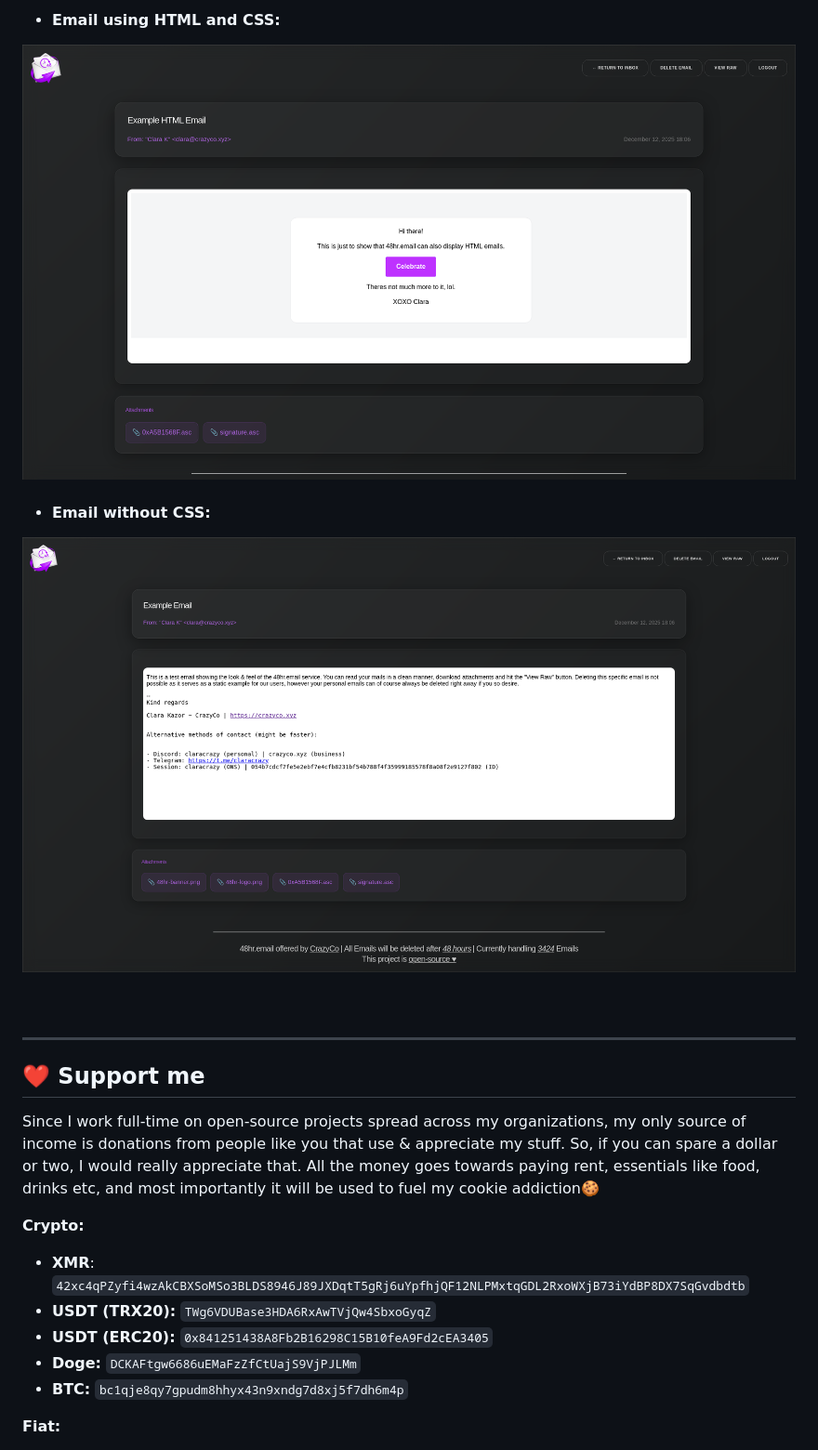
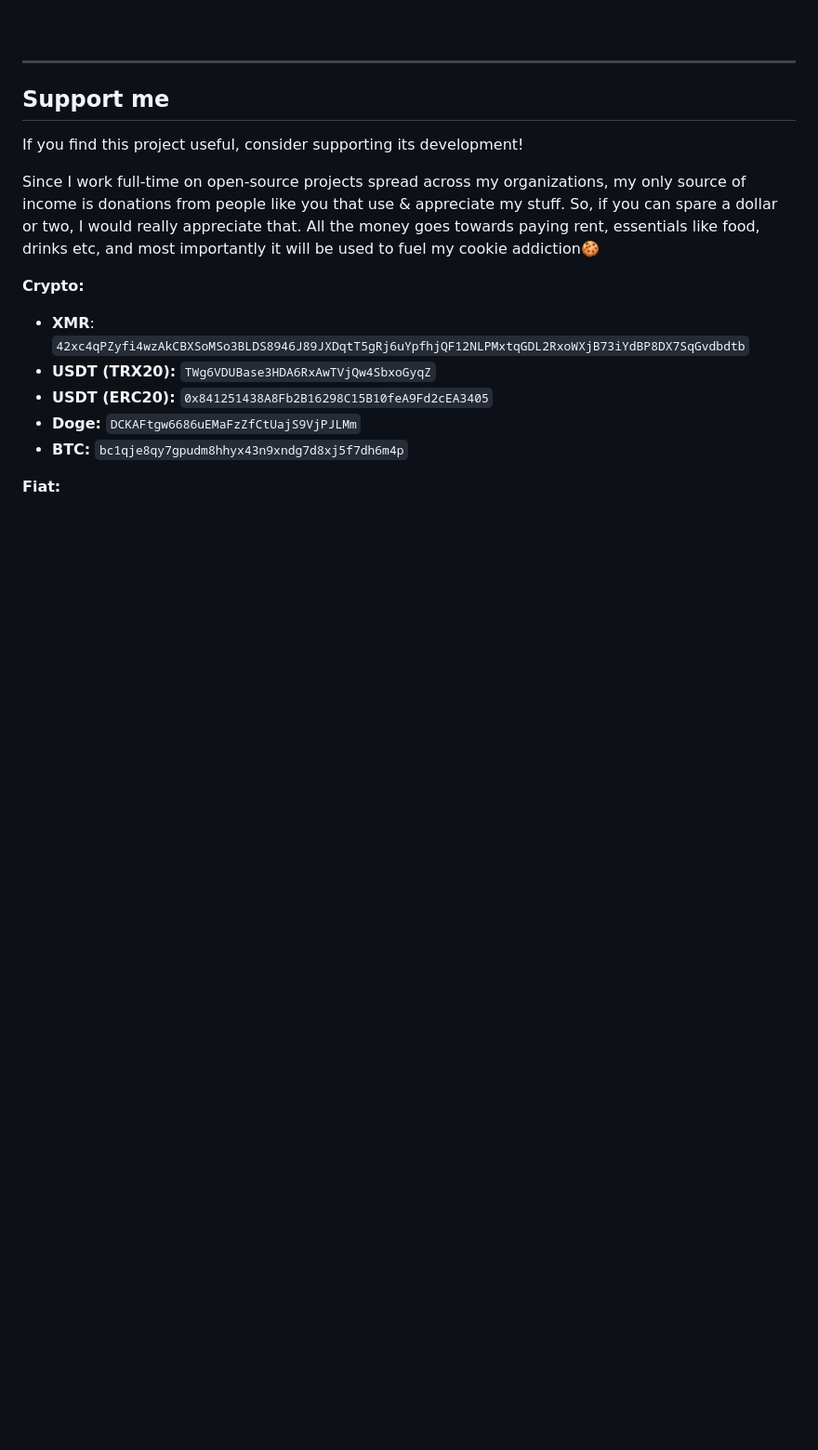
Before and after one commit to Crazyco-xyz/48hr.email, a Markdown page: README.md, the part around the change printed below. Shown: that part at 93% size. Rendered like a GitHub page; pictures changed too: .github/assets/html.png, .github/assets/raw.png; blank space fills up the shorter version.

```diff
--- a/README.md
+++ b/README.md
@@ -116,15 +142,11 @@ WantedBy=multi-user.target
 
-- #### Email using HTML and CSS:
-<img align="center" src=".github/assets/html.png">
-
-- #### Email without CSS:
-<img align="center" src=".github/assets/raw.png">
-
-<br><br>
+<br>
 
 -----
 
-## ❤️ Support me
+## Support me
+
+If you find this project useful, consider supporting its development!
 
 <!--
 Pwease support me >.<
```
Also changed, not shown: other parts of README.md (+70 -44 lines), .github/assets/inbox.png, .github/assets/keys.png (added).
